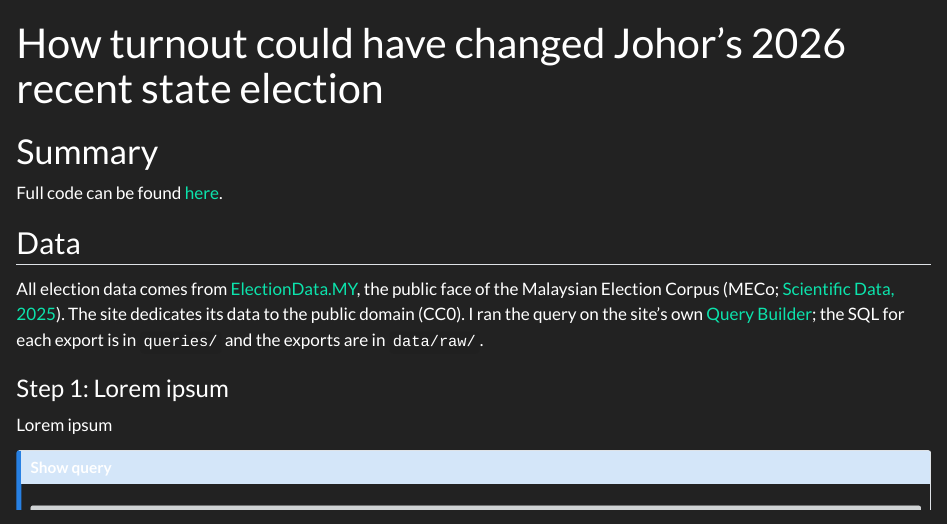
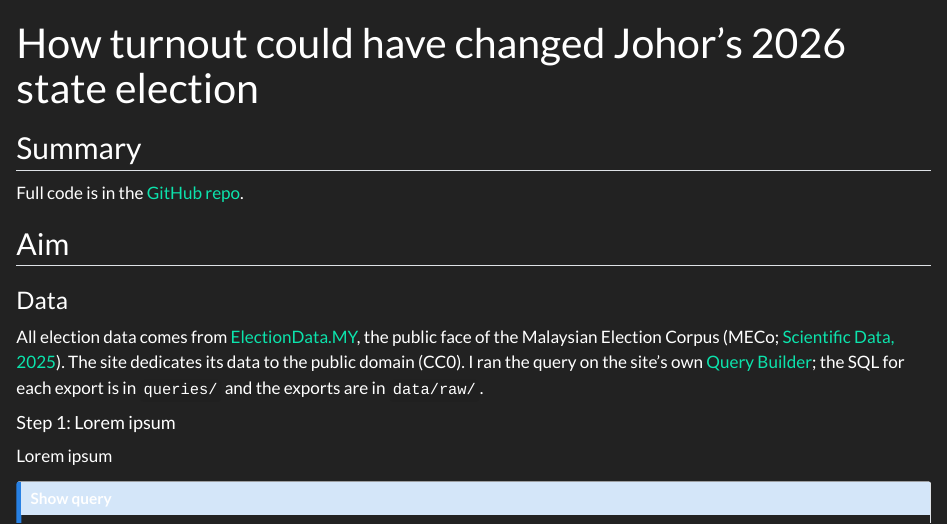
Before and after one commit to mary-emm/mm-portfolio, a Quarto document (projects/johor-turnout/johor-turnout.qmd): the page in a window 1100 px wide, from its top. Rendered offline with R 4.5, knitr and Pandoc in place of Quarto, with nearby package versions.

Commit message:
fixed missing link

```diff
--- a/_quarto.yml
+++ b/_quarto.yml
@@ -32,7 +32,7 @@ website:
       - section: "Projects"
         contents:
           - href: projects/johor-turnout/johor-turnout.qmd
-            text: "Johor turnout"
+            text: "Johor election"
 
           - href: projects/fuel-child-education/fuel-child-education.qmd
             text: "Fuel child"
--- a/projects/johor-turnout/johor-turnout.qmd
+++ b/projects/johor-turnout/johor-turnout.qmd
@@ -1,12 +1,14 @@
 ---
-title: "How turnout could have changed Johor's 2026 recent state election"
+title: "How turnout could have changed Johor's 2026 state election"
 ---
 
-# Summary
+## Summary
 
-Full code can be found [here]().
+Full code is in the [GitHub repo](https://github.com/mary-emm/mm-portfolio/tree/main/projects/johor-turnout){target="_blank"}.
 
-## Data
+## Aim
+
+### Data
 
 All election data comes from [ElectionData.MY](https://electiondata.my){target="_blank"},
 the public face of the Malaysian Election Corpus (MECo;
@@ -15,7 +17,7 @@ The site dedicates its data to the public domain (CC0). I ran the query on the s
 [Query Builder](https://electiondata.my/query-builder/){target="_blank"}; the SQL for each export is in `queries/` and the exports are
 in `data/raw/`.
 
-### Step 1: Lorem ipsum
+#### Step 1: Lorem ipsum
 
 Lorem ipsum
 
```
Also changed, not shown: docs/search.json, projects/johor-turnout/johor-turnout.qmd (2 more changed lines), 6 other files.
